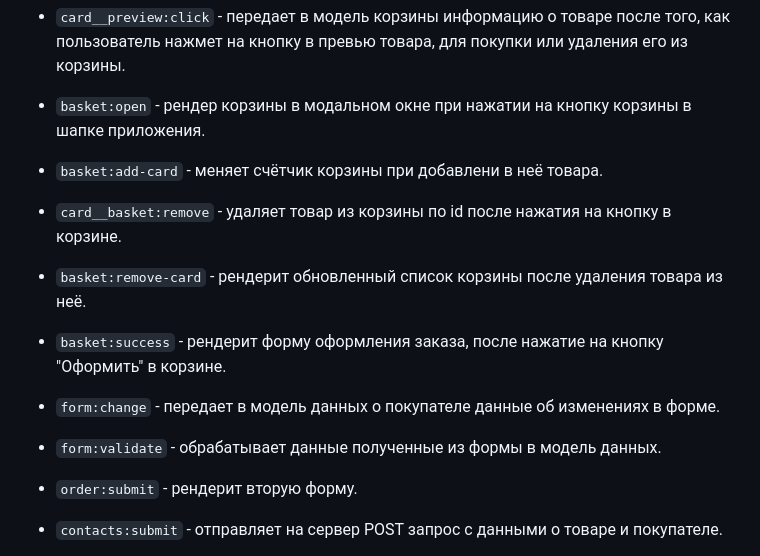
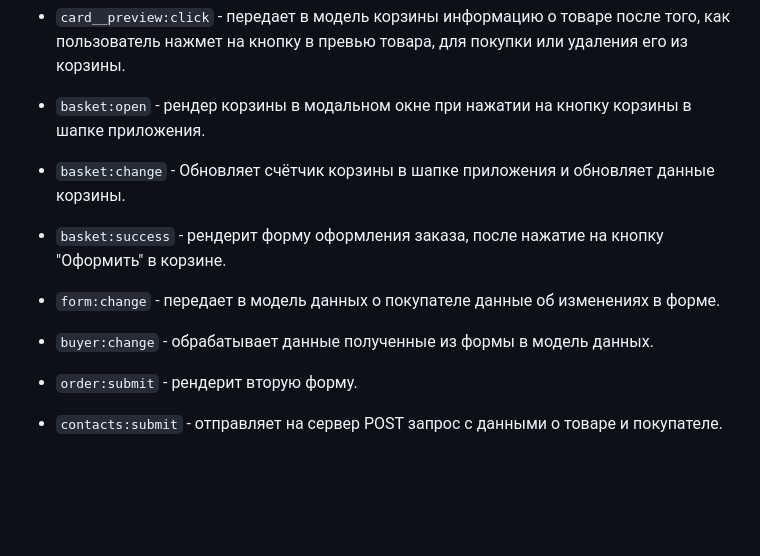
Before and after one commit to nikita-pugachev/weblarek, a Markdown page: README.md, the part around the change. Drawn GitHub-style; blank space fills up the shorter version.

Commit message:
change documentation

```diff
--- a/README.md
+++ b/README.md
@@ -492,17 +492,13 @@ interface IBuyer {
 
 * `basket:open` - рендер корзины в модальном окне при нажатии на кнопку корзины в шапке приложения.
 
-* `basket:add-card` - меняет счётчик корзины при добавлени в неё товара.
-
-* `card__basket:remove` - удаляет товар из корзины по id после нажатия на кнопку в корзине.
-
-* `basket:remove-card` - рендерит обновленный список корзины после удаления товара из неё.
+* `basket:change` - Обновляет счётчик корзины в шапке приложения и обновляет данные корзины.
 
 * `basket:success` - рендерит форму оформления заказа, после нажатие на кнопку "Оформить" в корзине.
 
 * `form:change` - передает в модель данных о покупателе данные об изменениях в форме.
 
-* `form:validate` - обрабатывает данные полученные из формы в модель данных.
+* `buyer:change` - обрабатывает данные полученные из формы в модель данных.
 
 * `order:submit` - рендерит вторую форму.
 
```
